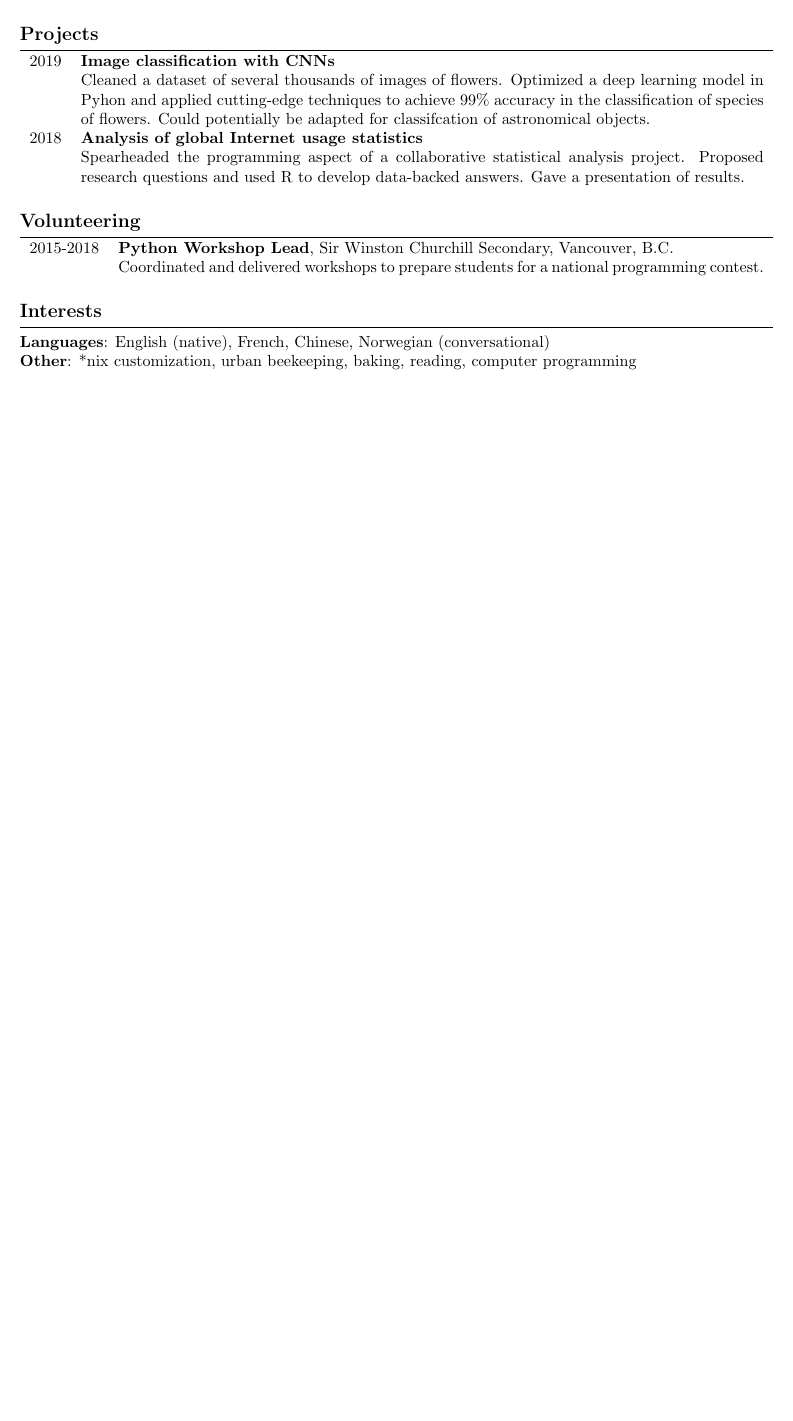
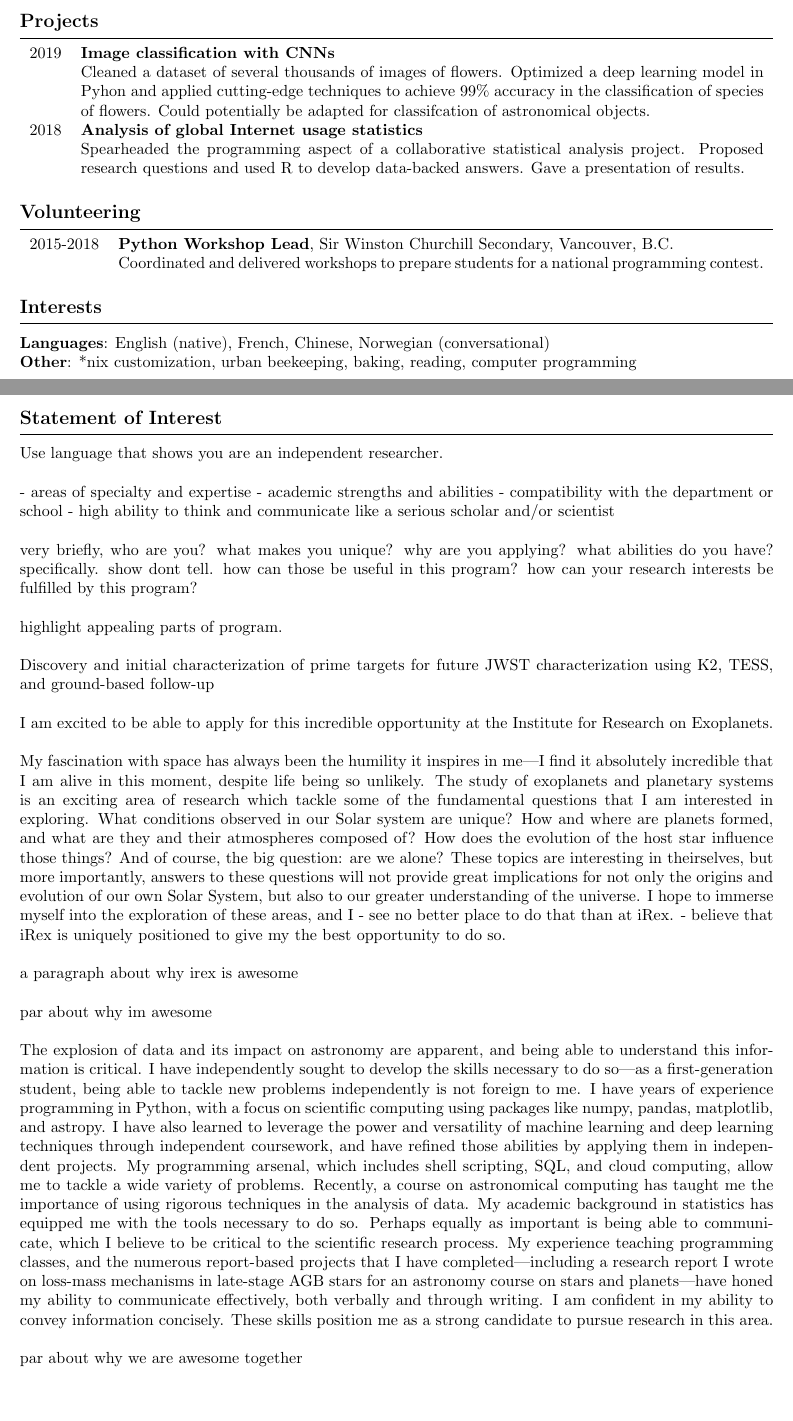
Before and after one commit to al-jshen/cv, a LaTeX CV (cv.tex): part of the page before the commit and two parts of pages 1 and 2 of 2 after it, the two joined at a grey line, cut so that both start at the same text, the shorter picture padded with empty space. Compiled offline with pdfLaTeX.

Commit message:
progress on soi

```diff
--- a/cv.tex
+++ b/cv.tex
@@ -18,7 +18,7 @@
 \pagestyle{plain}
 
 % new commands
-\newcommand{\sechead}[1]{\section{\large \textbf{#1}}\vspace{-0.2cm}\rule{\textwidth}{0.2pt}\vspace{-0.4cm}}
+\newcommand{\sechead}[1]{\section{\large \textbf{#1}}\vspace{-0.2cm}\rule{\textwidth}{0.2pt}\vspace{-0.3cm}}
 
 \begin{document}
 
@@ -115,4 +115,50 @@ University of Toronto, Toronto, ON
 
 \end{resume}
 
+\newpage
+
+\sechead{Statement of Interest}
+
+Use language that shows you are an independent researcher.
+
+- areas of specialty and expertise
+- academic strengths and abilities
+- compatibility with the department or school
+- high ability to think and communicate like a serious scholar and/or scientist
+
+
+very briefly, who are you? what makes you unique?
+why are you applying?
+what abilities do you have? specifically. show dont tell. how can those be useful in this program?
+how can your research interests be fulfilled by this program?
+
+highlight appealing parts of program.
+
+
+Discovery and initial characterization of prime targets for future JWST characterization using K2, TESS, and ground-based follow-up
+
+
+
+
+I am excited to be able to apply for this incredible opportunity at the Institute for Research on Exoplanets.
+
+
+My fascination with space has always been the humility it inspires in me—I find it absolutely incredible that I am alive in this moment, despite life being so unlikely. The study of exoplanets and planetary systems is an exciting area of research which tackle some of the fundamental questions that I am interested in exploring. What conditions observed in our Solar system are unique? How and where are planets formed, and what are they and their atmospheres composed of? How does the evolution of the host star influence those things? And of course, the big question: are we alone? These topics are interesting in theirselves, but more importantly, answers to these questions will not provide great implications for not only the origins and evolution of our own Solar System, but also to our greater understanding of the universe. I hope to immerse myself into the exploration of these areas, and I
+- see no better place to do that than at iRex.
+- believe that iRex is uniquely positioned to give my the best opportunity to do so.
+
+
+a paragraph about why irex is awesome
+
+par about why im awesome
+
+The explosion of data and its impact on astronomy are apparent, and being able to understand this information is critical. I have independently sought to develop the skills necessary to do so—as a first-generation student, being able to tackle new problems independently is not foreign to me. I have years of experience programming in Python, with a focus on scientific computing using packages like numpy, pandas, matplotlib, and astropy. I have also learned to leverage the power and versatility of machine learning and deep learning techniques through independent coursework, and have refined those abilities by applying them in independent projects. My programming arsenal, which includes shell scripting, SQL, and cloud computing, allow me to tackle a wide variety of problems. Recently, a course on astronomical computing has taught me the importance of using rigorous techniques in the analysis of data. My academic background in statistics has equipped me with the tools necessary to do so. Perhaps equally as important is being able to communicate, which I believe to be critical to the scientific research process. My experience teaching programming classes, and the numerous report-based projects that I have completed—including a research report I wrote on loss-mass mechanisms in late-stage AGB stars for an astronomy course on stars and planets—have honed my ability to communicate effectively, both verbally and through writing. I am confident in my ability to convey information concisely. These skills position me as a strong candidate to pursue research in this area.
+
+
+par about why we are awesome together
+
+
+
+
+
 \end{document}
```
Also changed, not shown: cv.pdf, 3 other files.
